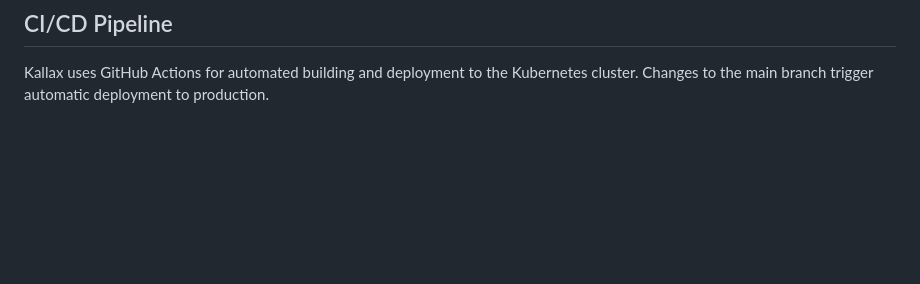
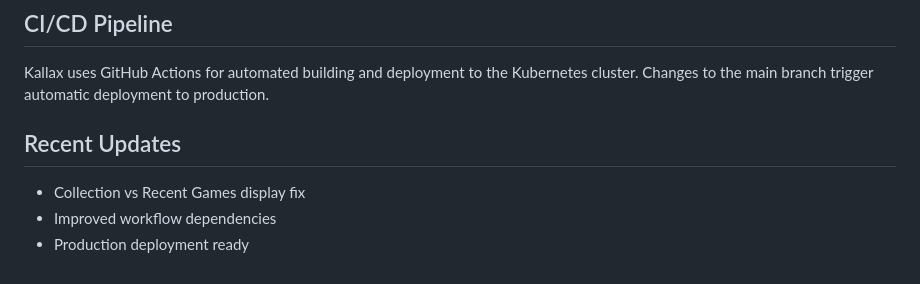
Before and after one commit to 2mOlaf/gamer-gambit, a Markdown page: discord/kallax/README.md, the part around the change. Rendered like a GitHub page; blank space fills up the shorter version.

```diff
--- a/discord/kallax/README.md
+++ b/discord/kallax/README.md
@@ -146,3 +146,8 @@ This project is for personal/community use. BoardGameGeek data is used according
 ## CI/CD Pipeline
 
 Kallax uses GitHub Actions for automated building and deployment to the Kubernetes cluster. Changes to the main branch trigger automatic deployment to production.
+
+## Recent Updates
+- Collection vs Recent Games display fix
+- Improved workflow dependencies
+- Production deployment ready
```
Also changed, not shown: discord/jarvfjallet-py/README.md (+1 -0 lines).
